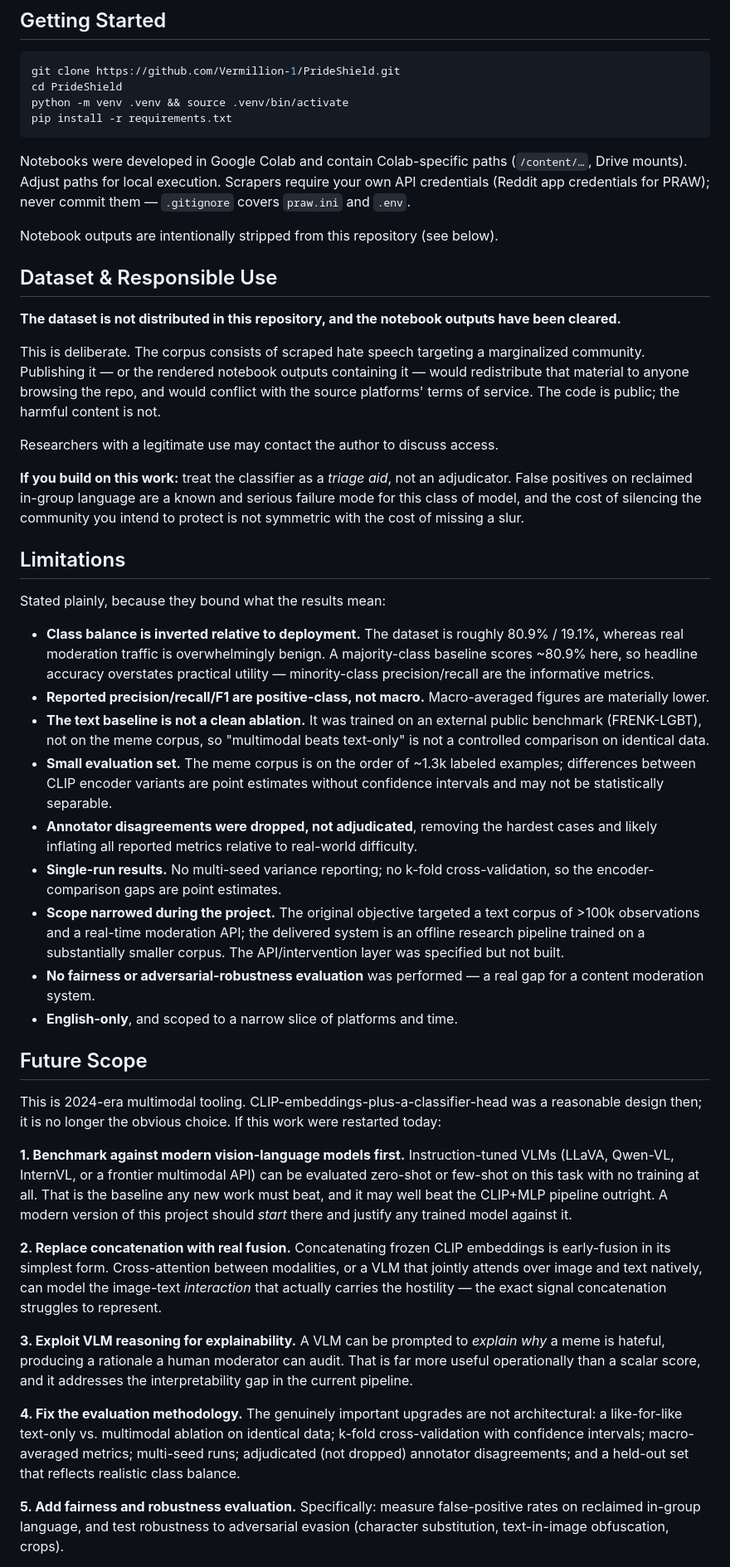
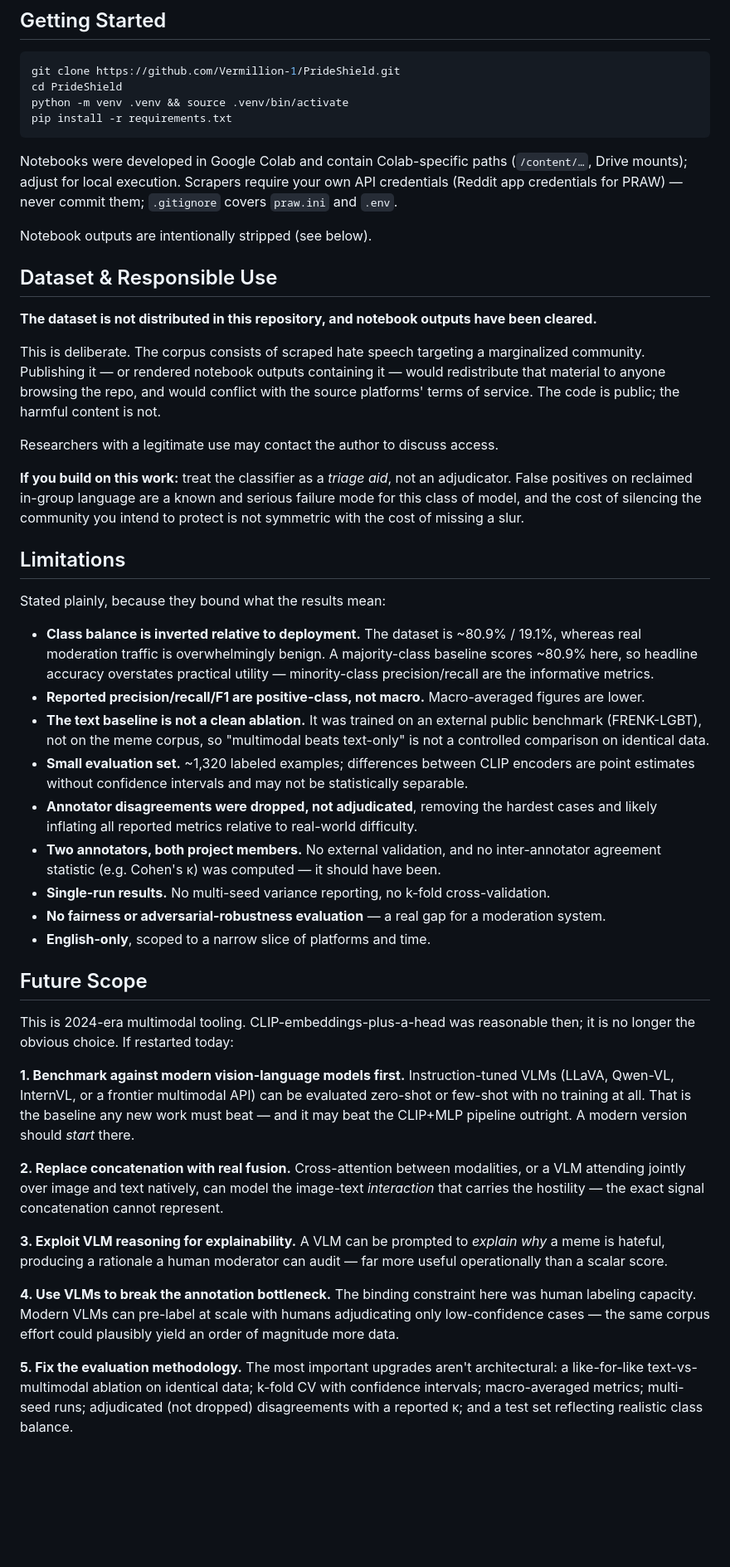
Before and after one commit to Vermillion-1/PrideShield, a Markdown page: README.md, the part around one of its changes. Shown at 83% size. Drawn GitHub-style; blank space fills up the shorter version.

````diff
--- a/README.md
+++ b/README.md
@@ -185,20 +252,20 @@ python -m venv .venv && source .venv/bin/activate
 pip install -r requirements.txt
 ```
 
-Notebooks were developed in Google Colab and contain Colab-specific paths (`/content/…`,
-Drive mounts). Adjust paths for local execution. Scrapers require your own API credentials
-(Reddit app credentials for PRAW); never commit them — `.gitignore` covers `praw.ini` and `.env`.
+Notebooks were developed in Google Colab and contain Colab-specific paths (`/content/…`, Drive
+mounts); adjust for local execution. Scrapers require your own API credentials (Reddit app
+credentials for PRAW) — never commit them; `.gitignore` covers `praw.ini` and `.env`.
 
-Notebook outputs are intentionally stripped from this repository (see below).
+Notebook outputs are intentionally stripped (see below).
 
 ## Dataset & Responsible Use
 
-**The dataset is not distributed in this repository, and the notebook outputs have been cleared.**
+**The dataset is not distributed in this repository, and notebook outputs have been cleared.**
 
 This is deliberate. The corpus consists of scraped hate speech targeting a marginalized community.
-Publishing it — or the rendered notebook outputs containing it — would redistribute that material
-to anyone browsing the repo, and would conflict with the source platforms' terms of service.
-The code is public; the harmful content is not.
+Publishing it — or rendered notebook outputs containing it — would redistribute that material to
+anyone browsing the repo, and would conflict with the source platforms' terms of service. The code
+is public; the harmful content is not.
 
 Researchers with a legitimate use may contact the author to discuss access.
 
@@ -211,58 +278,51 @@ of missing a slur.
 
 Stated plainly, because they bound what the results mean:
 
-- **Class balance is inverted relative to deployment.** The dataset is roughly 80.9% / 19.1%,
-  whereas real moderation traffic is overwhelmingly benign. A majority-class baseline scores ~80.9%
-  here, so headline accuracy overstates practical utility — minority-class precision/recall are the
+- **Class balance is inverted relative to deployment.** The dataset is ~80.9% / 19.1%, whereas real
+  moderation traffic is overwhelmingly benign. A majority-class baseline scores ~80.9% here, so
+  headline accuracy overstates practical utility — minority-class precision/recall are the
   informative metrics.
-- **Reported precision/recall/F1 are positive-class, not macro.** Macro-averaged figures are
-  materially lower.
+- **Reported precision/recall/F1 are positive-class, not macro.** Macro-averaged figures are lower.
 - **The text baseline is not a clean ablation.** It was trained on an external public benchmark
   (FRENK-LGBT), not on the meme corpus, so "multimodal beats text-only" is not a controlled
   comparison on identical data.
-- **Small evaluation set.** The meme corpus is on the order of ~1.3k labeled examples; differences
-  between CLIP encoder variants are point estimates without confidence intervals and may not be
-  statistically separable.
-- **Annotator disagreements were dropped, not adjudicated**, removing the hardest cases and
-  likely inflating all reported metrics relative to real-world difficulty.
-- **Single-run results.** No multi-seed variance reporting; no k-fold cross-validation, so the
-  encoder-comparison gaps are point estimates.
-- **Scope narrowed during the project.** The original objective targeted a text corpus of >100k
-  observations and a real-time moderation API; the delivered system is an offline research pipeline
-  trained on a substantially smaller corpus. The API/intervention layer was specified but not built.
-- **No fairness or adversarial-robustness evaluation** was performed — a real gap for a content
-  moderation system.
-- **English-only**, and scoped to a narrow slice of platforms and time.
+- **Small evaluation set.** ~1,320 labeled examples; differences between CLIP encoders are point
+  estimates without confidence intervals and may not be statistically separable.
+- **Annotator disagreements were dropped, not adjudicated**, removing the hardest cases and likely
+  inflating all reported metrics relative to real-world difficulty.
+- **Two annotators, both project members.** No external validation, and no inter-annotator
+  agreement statistic (e.g. Cohen's κ) was computed — it should have been.
+- **Single-run results.** No multi-seed variance reporting, no k-fold cross-validation.
+- **No fairness or adversarial-robustness evaluation** — a real gap for a moderation system.
+- **English-only**, scoped to a narrow slice of platforms and time.
 
 ## Future Scope
 
-This is 2024-era multimodal tooling. CLIP-embeddings-plus-a-classifier-head was a reasonable design
-then; it is no longer the obvious choice. If this work were restarted today:
+This is 2024-era multimodal tooling. CLIP-embeddings-plus-a-head was reasonable then; it is no
+longer the obvious choice. If restarted today:
 
 **1. Benchmark against modern vision-language models first.**
 Instruction-tuned VLMs (LLaVA, Qwen-VL, InternVL, or a frontier multimodal API) can be evaluated
-zero-shot or few-shot on this task with no training at all. That is the baseline any new work must
-beat, and it may well beat the CLIP+MLP pipeline outright. A modern version of this project should
-*start* there and justify any trained model against it.
+zero-shot or few-shot with no training at all. That is the baseline any new work must beat — and it
+may beat the CLIP+MLP pipeline outright. A modern version should *start* there.
 
 **2. Replace concatenation with real fusion.**
-Concatenating frozen CLIP embeddings is early-fusion in its simplest form. Cross-attention between
-modalities, or a VLM that jointly attends over image and text natively, can model the
-image-text *interaction* that actually carries the hostility — the exact signal concatenation
-struggles to represent.
+Cross-attention between modalities, or a VLM attending jointly over image and text natively, can
+model the image-text *interaction* that carries the hostility — the exact signal concatenation
+cannot represent.
 
 **3. Exploit VLM reasoning for explainability.**
 A VLM can be prompted to *explain why* a meme is hateful, producing a rationale a human moderator
-can audit. That is far more useful operationally than a scalar score, and it addresses the
-interpretability gap in the current pipeline.
+can audit — far more useful operationally than a scalar score.
 
-**4. Fix the evaluation methodology.**
-The genuinely important upgrades are not architectural: a like-for-like text-only vs. multimodal
-ablation on identical data; k-fold cross-validation with confidence intervals; macro-averaged
-metrics; multi-seed runs; adjudicated (not dropped) annotator disagreements; and a held-out set
-that reflects realistic class balance.
+**4. Use VLMs to break the annotation bottleneck.**
+The binding constraint here was human labeling capacity. Modern VLMs can pre-label at scale with
+humans adjudicating only low-confidence cases — the same corpus effort could plausibly yield an
+order of magnitude more data.
 
-**5. Add fairness and robustness evaluation.**
-Specifically: measure false-positive rates on reclaimed in-group language, and test robustness to
-adversarial evasion (character substitution, text-in-image obfuscation, crops).
+**5. Fix the evaluation methodology.**
+The most important upgrades aren't architectural: a like-for-like text-vs-multimodal ablation on
+identical data; k-fold CV with confidence intervals; macro-averaged metrics; multi-seed runs;
+adjudicated (not dropped) disagreements with a reported κ; and a test set reflecting realistic
+class balance.
 
````
Also changed, not shown: other parts of README.md (+149 -78 lines).
